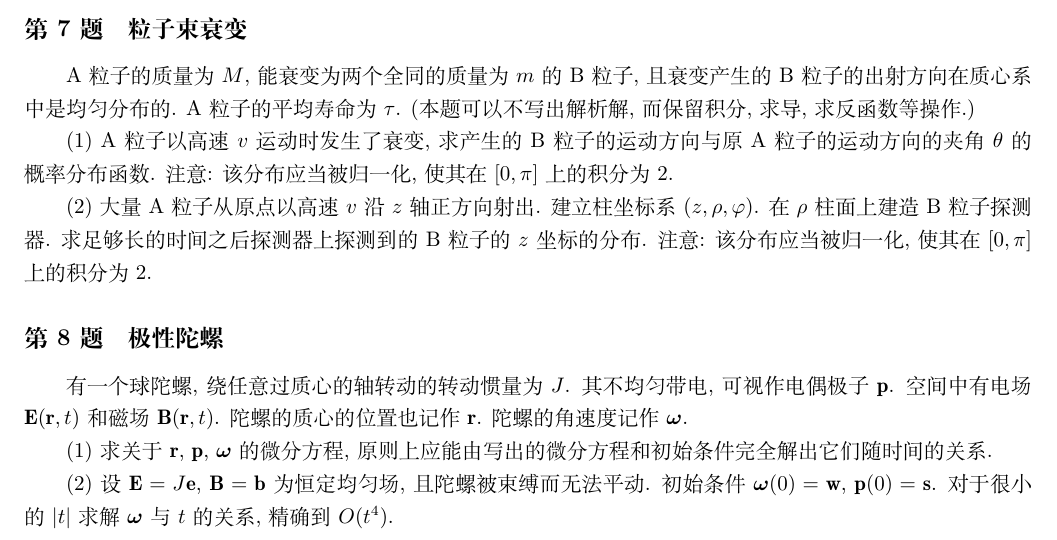
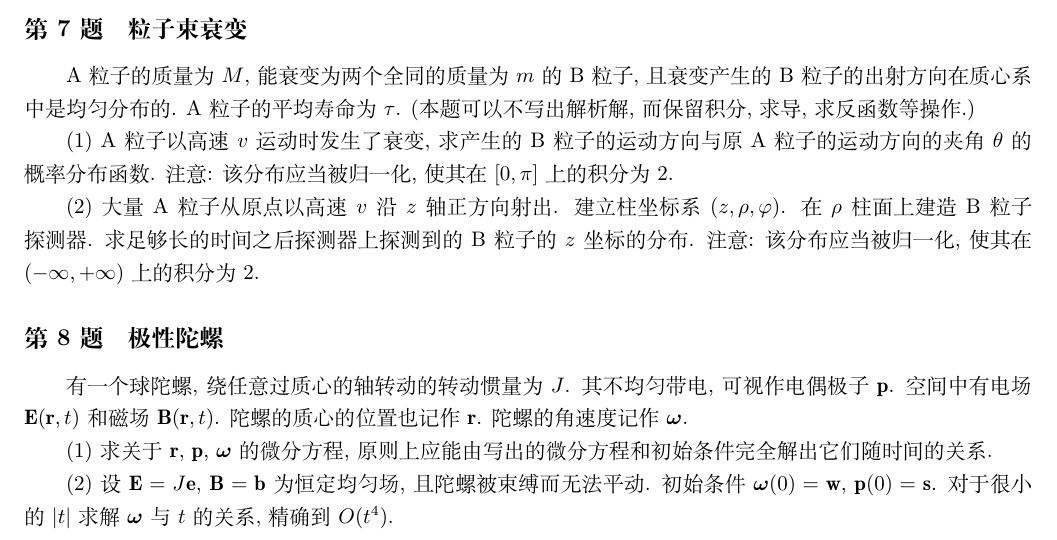
Before and after one commit to UlyssesZh/hs_phys_probs, a LaTeX document (set001.tex): part of page 3 of 16, cut so that both start at the same text. Compiled offline with XeLaTeX.

Commit message:
Fixed 001:7

```diff
--- a/set001.tex
+++ b/set001.tex
@@ -161,7 +161,7 @@ A 粒子以高速 $v$ 运动时发生了衰变,
 建立柱坐标系 $\left(z,\rho,\varphi\right)$.
 在 $\rho$ 柱面上建造 B 粒子探测器.
 求足够长的时间之后探测器上探测到的 B 粒子的 $z$ 坐标的分布.
-注意: 该分布应当被归一化, 使其在 $[0,\pi]$ 上的积分为 $2$.
+注意: 该分布应当被归一化, 使其在 $\left(-\infty,+\infty\right)$ 上的积分为 $2$.
 
 \subsection{极性陀螺}
 有一个球陀螺, 绕任意过质心的轴转动的转动惯量为 $J$.
```
Also changed, not shown: set001.pdf.
